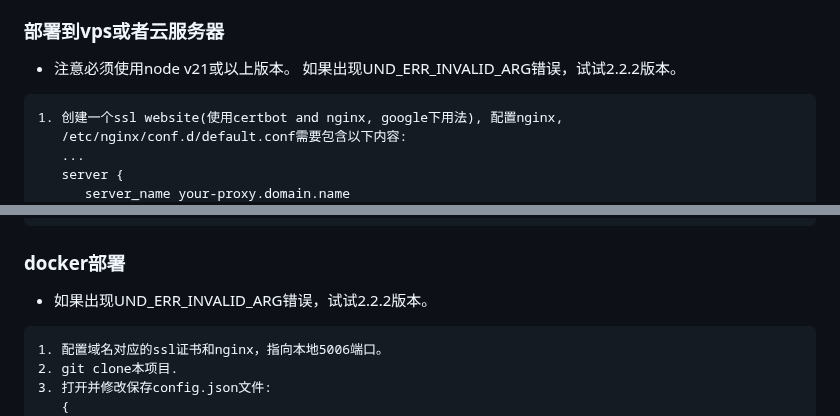
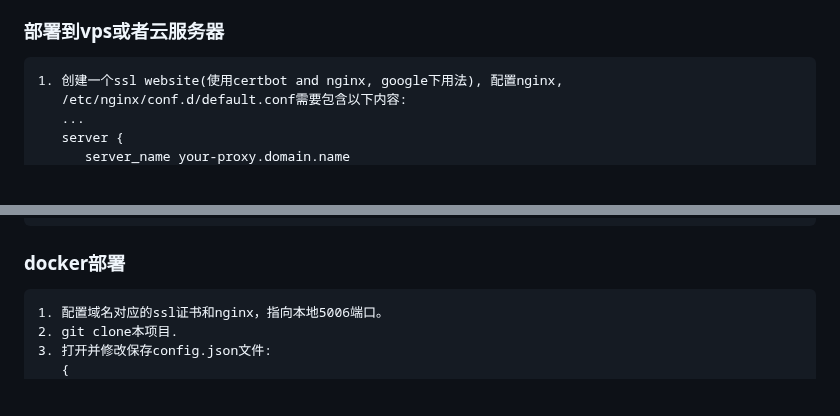
Before and after one commit to netptop/siteproxy, a Markdown page: README.md, 2 parts joined by grey strips. Rendered like a GitHub page; blank space fills up the shorter version.

````diff
--- a/README.md
+++ b/README.md
@@ -56,7 +56,6 @@ git clone https://your-proxy-domain.name/user-your-password/https/github.com/the
 - 现在可以直接访问```https://your-proxy-domain.name/user-your-password/```, 最后的斜杠不能少。注意这里的域名和密码替换为你自己的域名和密码。
 
 ### 部署到vps或者云服务器
-- 注意必须使用node v21或以上版本。 如果出现UND_ERR_INVALID_ARG错误，试试2.2.2版本。
 ```
 1. 创建一个ssl website(使用certbot and nginx, google下用法), 配置nginx,
    /etc/nginx/conf.d/default.conf需要包含以下内容:
@@ -88,7 +87,6 @@ git clone https://your-proxy-domain.name/user-your-password/https/github.com/the
 11. 如果想套CloudFlare加速, 可以参考CloudFlare说明
 ```
 ### docker部署
-- 如果出现UND_ERR_INVALID_ARG错误，试试2.2.2版本。
 ```
 1. 配置域名对应的ssl证书和nginx，指向本地5006端口。
 2. git clone本项目.
````
